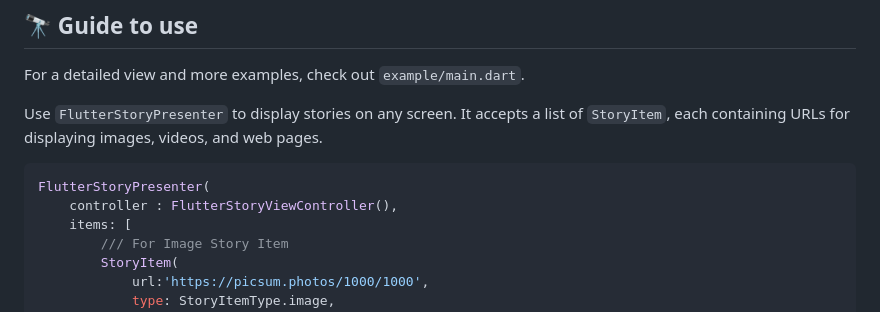
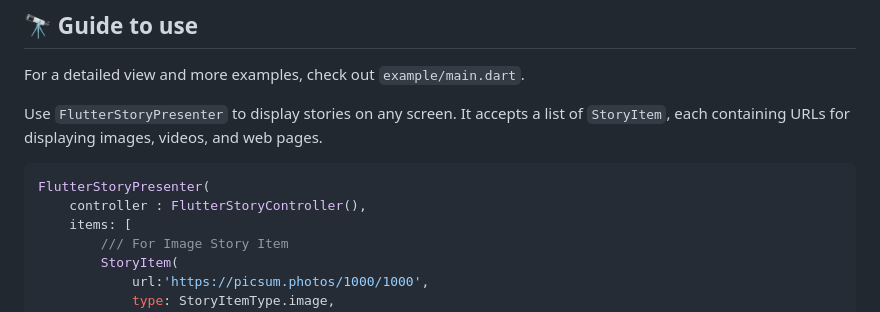
Before and after one commit to devkrest/flutter_story_presenter, a Markdown page: README.md, the part around the change. Rendered like a GitHub page.

Commit message:
:bug: Renamed `FlutterStoryController` in README.md

````diff
--- a/README.md
+++ b/README.md
@@ -42,7 +42,7 @@ Use `FlutterStoryPresenter` to display stories on any screen. It accepts a list
 
 ```dart
 FlutterStoryPresenter(
-    controller : FlutterStoryViewController(),
+    controller : FlutterStoryController(),
     items: [
         /// For Image Story Item
         StoryItem(
````
